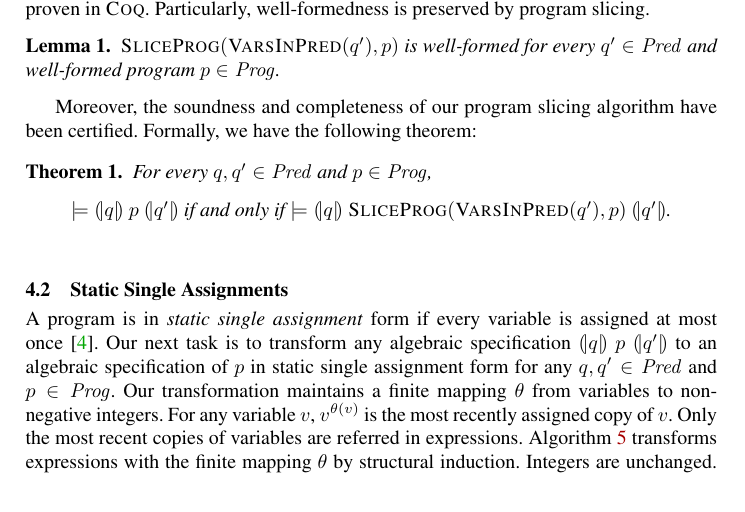
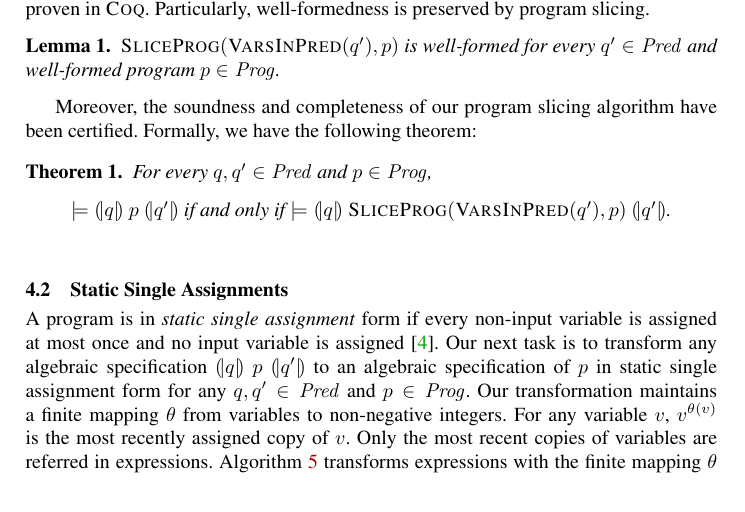
Before and after one commit to fmlab-iis/certified-constructs, a LaTeX thesis (paper/certified_vcg.tex, which reads paper/ssa.tex): part of page 8 of 19, cut so that both start at the same text. Compiled offline with pdfLaTeX.

Commit message:
Modify the definition of SSA.

```diff
--- a/paper/ssa.tex
+++ b/paper/ssa.tex
@@ -1,6 +1,6 @@
 
-A program is in \emph{static single assignment} form if every variable
-is assigned at most once~\cite{AWZ:88:DQVP}.
+A program is in \emph{static single assignment} form if every non-input variable
+is assigned at most once and no input variable is assigned~\cite{AWZ:88:DQVP}.
 Our next task is to transform any algebraic specification
 $\hoaretriple{q}{p}{q'}$ to an algebraic specification of $p$ in
 static single  assignment form for any $q, q' \in \Pred$ and $p \in
```
